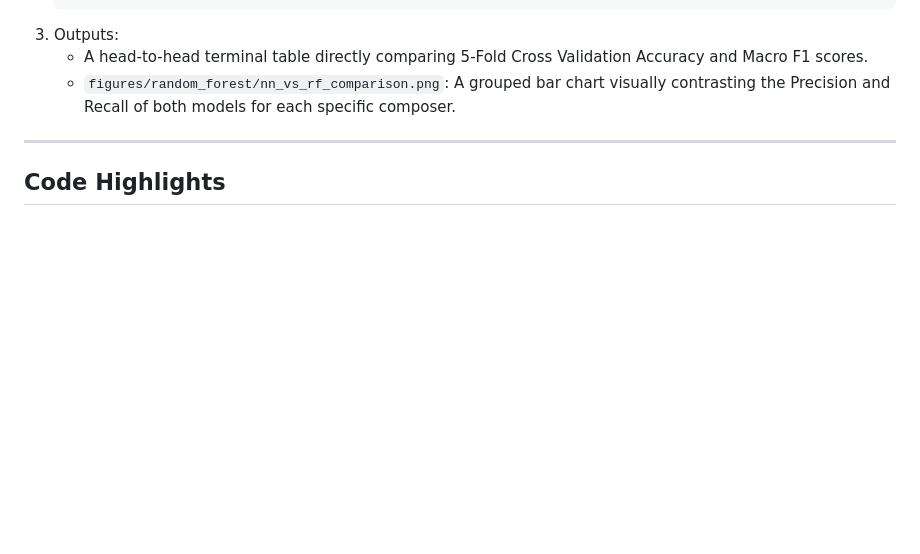
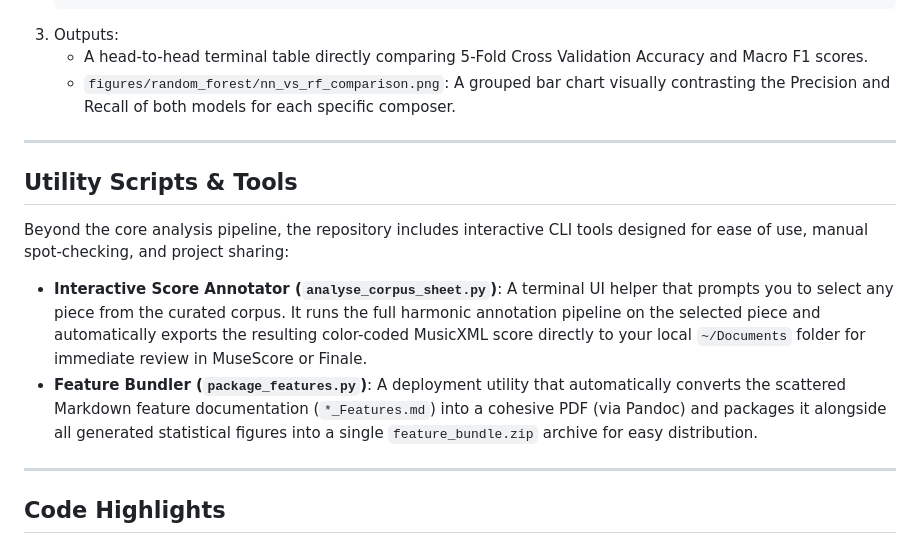
Before and after one commit to victor-gurbani/JuFo2026, a Markdown page: README.md, the part around the change. Drawn GitHub-style; folded sections open; blank space fills up the shorter version.

Commit message:
docs: add missing utility scripts to README

```diff
--- a/README.md
+++ b/README.md
@@ -520,6 +520,15 @@ Trains a black-box Multi-Layer Perceptron (`MLPClassifier`) Neural Network and p
 
 ---
 
+## Utility Scripts & Tools
+
+Beyond the core analysis pipeline, the repository includes interactive CLI tools designed for ease of use, manual spot-checking, and project sharing:
+
+- **Interactive Score Annotator (`analyse_corpus_sheet.py`)**: A terminal UI helper that prompts you to select any piece from the curated corpus. It runs the full harmonic annotation pipeline on the selected piece and automatically exports the resulting color-coded MusicXML score directly to your local `~/Documents` folder for immediate review in MuseScore or Finale.
+- **Feature Bundler (`package_features.py`)**: A deployment utility that automatically converts the scattered Markdown feature documentation (`*_Features.md`) into a cohesive PDF (via Pandoc) and packages it alongside all generated statistical figures into a single `feature_bundle.zip` archive for easy distribution.
+
+---
+
 ## Code Highlights
 
 ### Intelligent Feature Pre-processing
```
